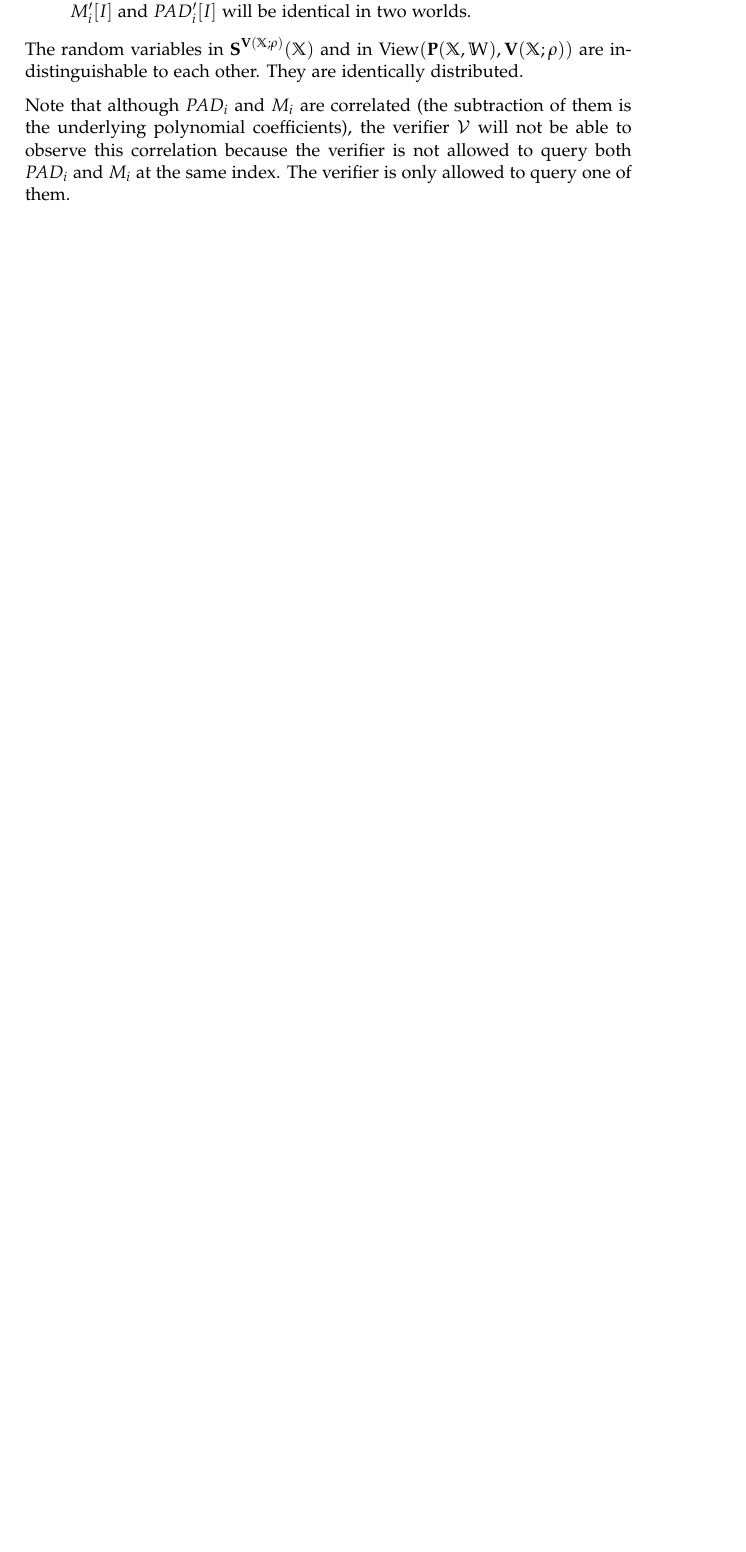
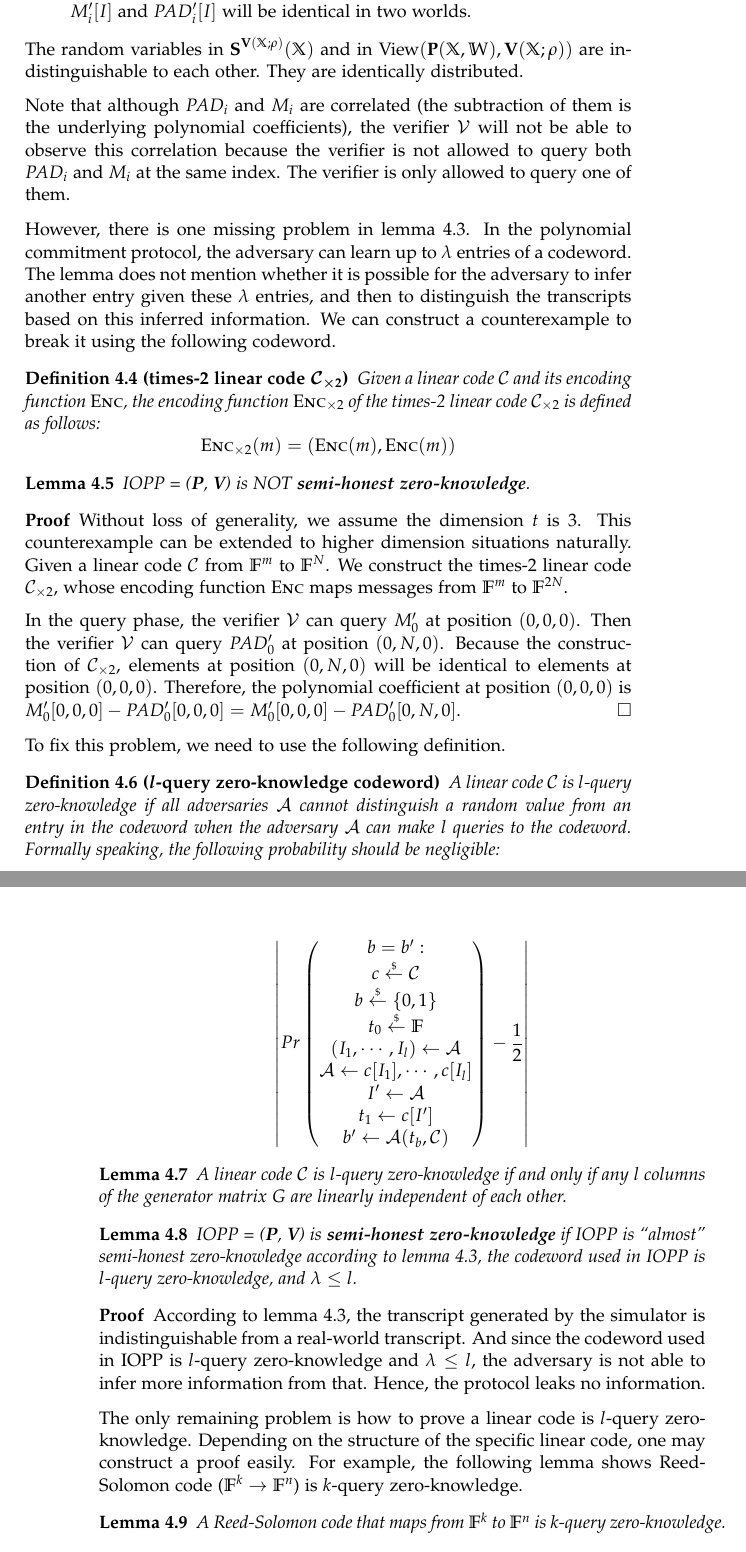
Before and after one commit to LLipter/Time-Optimal-ZK, a LaTeX thesis (thesis/thesis.tex, which reads thesis/chapter/chapter-simple-zkpc.tex): part of page 29 of 62 before the commit and two parts of pages 29 and 30 of 62 after it, the two joined at a grey line, cut so that both start at the same text, the shorter picture padded with empty space. Compiled offline with pdfLaTeX.

Commit message:
fix simple zk

```diff
--- a/thesis/chapter/chapter-simple-zkpc.tex
+++ b/thesis/chapter/chapter-simple-zkpc.tex
@@ -298,10 +300,99 @@ If the verifier query $M_i^{\prime}$ or $PAD_i^\prime$ at index $I = (j_1, j_2,
 
 \end{itemize}
 
-
-
 The random variables in $\textbf{S}^{\textbf{V}(\mathbb{X};\rho)}(\mathbb{X})$ and in $\text{View}(\textbf{P}(\mathbb{X}, \mathbb{W}), \textbf{V}(\mathbb{X};\rho))$ are indistinguishable to each other. They are identically distributed.
 
 Note that although $PAD_i$ and $M_i$ are correlated (the subtraction of them is the underlying polynomial coefficients), the verifier $\mathcal{V}$ will not be able to observe this correlation because the verifier is not allowed to query both $PAD_i$ and $M_i$ at the same index. The verifier is only allowed to query one of them.
 
 \end{proof}
+However, there is one missing problem in lemma \ref{lemma:szkpc-zk}. In the polynomial commitment protocol, the adversary can learn up to $\lambda$ entries of a codeword.
+The lemma does not mention whether it is possible for the adversary to infer another entry given these $\lambda$ entries, and then to distinguish the transcripts based on this inferred information. We can construct a counterexample to break it using the following codeword.
+
+\begin{definition}[times-2 linear code $\mathcal{C}_{\times 2}$]
+% \label{def:szkpc-times2-lc}
+ Given a linear code $\mathcal{C}$ and its encoding function \textsc{Enc}, the encoding function $\textsc{Enc}_{\times 2}$ of the times-2 linear code $\mathcal{C}_{\times 2}$ is defined as follows:
+ $$
+    \textsc{Enc}_{\times 2} (m) = (\textsc{Enc}(m), \textsc{Enc}(m))
+ $$
+\end{definition}
+
+
+
+\begin{lemma}
+\label{lemma:szkpc-zk-cexample}
+
+IOPP = ($\textbf{P}$, $\textbf{V}$) is NOT \textbf{semi-honest zero-knowledge}.
+
+\end{lemma}
+\begin{proof}
+
+Without loss of generality, we assume the dimension $t$ is 3. This counterexample can be extended to higher dimension situations naturally. Given a linear code $\mathcal{C}$ from $\mathbb{F}^m$ to $\mathbb{F}^N$. We construct the times-2 linear code $\mathcal{C}_{\times 2}$, whose encoding function \textsc{Enc} maps messages from $\mathbb{F}^m$ to $\mathbb{F}^{2N}$.
+
+In the query phase, the verifier $\mathcal{V}$ can query $M_0^\prime$ at position $(0, 0, 0)$. Then the verifier $\mathcal{V}$ can query $PAD_0^\prime$ at position $(0, N, 0)$.
+Because the construction of $\mathcal{C}_{\times 2}$, elements at position $(0, N, 0)$ will be identical to elements at position $(0, 0, 0)$.
+Therefore, the polynomial coefficient at position $(0, 0, 0)$ is $M_0^\prime[0, 0, 0] - PAD_0^\prime[0, 0, 0] = M_0^\prime[0, 0, 0] - PAD_0^\prime[0, N, 0]$.
+\end{proof}
+
+
+
+
+
+
+
+
+
+To fix this problem, we need to use the following definition.
+
+\begin{definition}[$l$-query zero-knowledge codeword]
+A linear code $\mathcal{C}$ is $l$-query zero-knowledge if all adversaries $\mathcal{A}$ cannot distinguish a random value from an entry in the codeword when the adversary $\mathcal{A}$ can make $l$ queries to the codeword. Formally speaking, the following probability should be negligible:
+
+
+$$
+\left \lvert
+Pr
+\begin{pmatrix}
+ b = b^\prime : \\
+ c \overset{{\scriptscriptstyle\$}}{\leftarrow} \mathcal{C} \\
+ b \overset{{\scriptscriptstyle\$}}{\leftarrow} \{0, 1\} \\
+ t_0 \overset{{\scriptscriptstyle\$}}{\leftarrow} \mathbb{F} \\
+ (I_1, \cdots, I_l) \leftarrow \mathcal{A} \\
+ \mathcal{A} \leftarrow c[I_1], \cdots, c[I_l] \\
+ I^\prime \leftarrow \mathcal{A} \\
+ t_1 \leftarrow c[I^\prime] \\
+ b^\prime \leftarrow \mathcal{A}(t_b, \mathcal{C})
+\end{pmatrix}
+- \frac{1}{2}
+\right \rvert
+$$
+\end{definition}
+
+\begin{lemma}
+\label{lemma:lquery-zk}
+
+A linear code $\mathcal{C}$ is $l$-query zero-knowledge if and only if any $l$ columns of the generator matrix $G$ are linearly independent of each other.
+
+\end{lemma}
+
+\begin{lemma}
+\label{lemma:szkpc-zk-final}
+
+IOPP = ($\textbf{P}$, $\textbf{V}$) is \textbf{semi-honest zero-knowledge} if IOPP is ``almost'' semi-honest zero-knowledge according to lemma \ref{lemma:szkpc-zk}, the codeword used in IOPP is $l$-query zero-knowledge, and $\lambda \le l$.
+
+\end{lemma}
+\begin{proof}
+
+According to lemma \ref{lemma:szkpc-zk}, the transcript generated by the simulator is indistinguishable from a real-world transcript. And since the codeword used in IOPP is $l$-query zero-knowledge and $\lambda \le l$, the adversary is not able to infer more information from that. Hence, the protocol leaks no information.
+
+\end{proof}
+
+The only remaining problem is how to prove a linear code is $l$-query zero-knowledge. Depending on the structure of the specific linear code, one may construct a proof easily. For example, the following lemma shows Reed-Solomon code ($\mathbb{F}^k \rightarrow \mathbb{F}^n$) is $k$-query zero-knowledge.
+
+\begin{lemma}
+\label{lemma:rscode-kzk}
+
+A Reed-Solomon code that maps from $\mathbb{F}^k$ to $\mathbb{F}^n$ is $k$-query zero-knowledge.
+
+\end{lemma}
+\begin{proof}
+
+The codeword of the Reed-Solomon code is in the following format:
```
Also changed, not shown: thesis/chapter/chapter-preliminary.tex (+1 -1 lines), thesis/chapter/chapter-simple-zkpc.tex (19 more changed lines).
